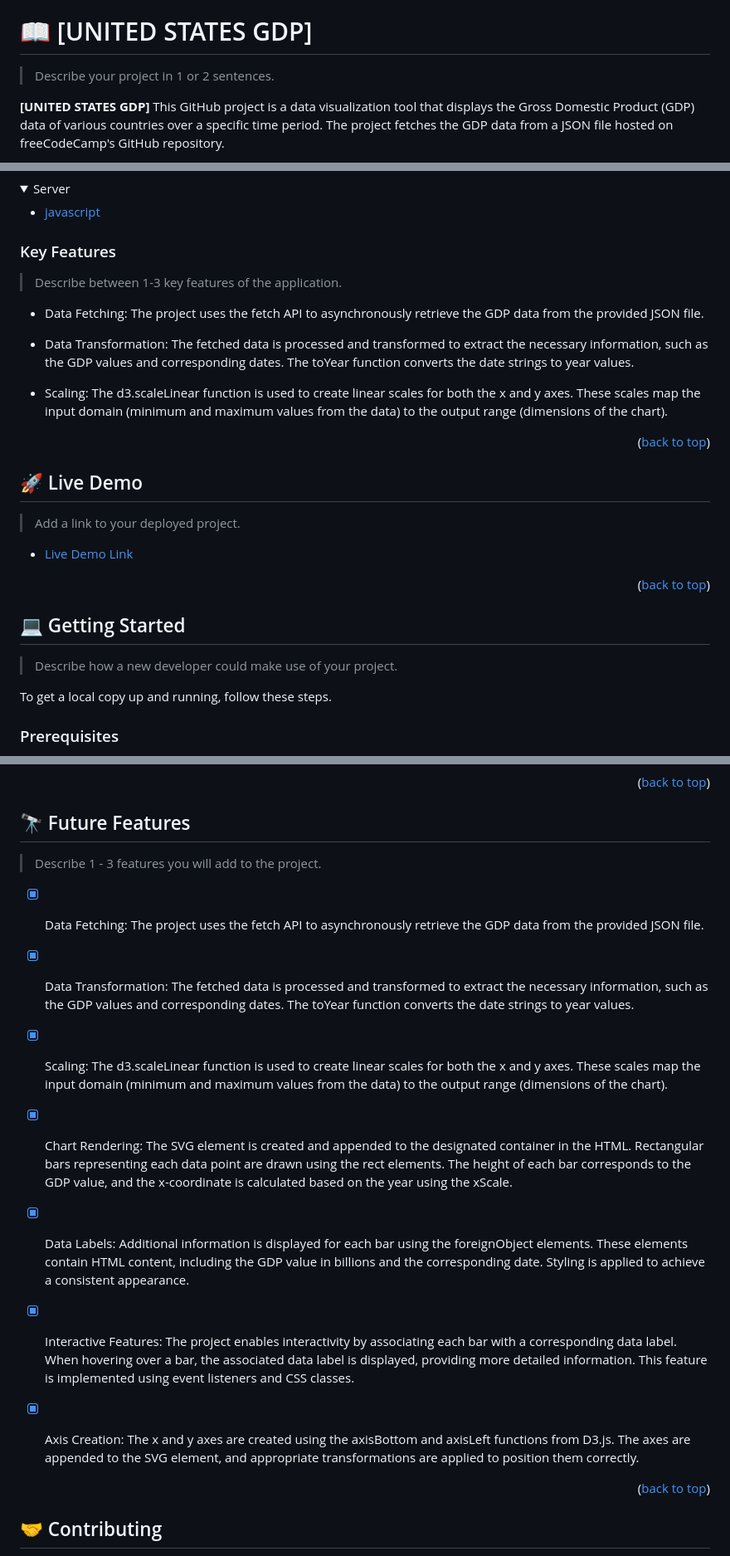
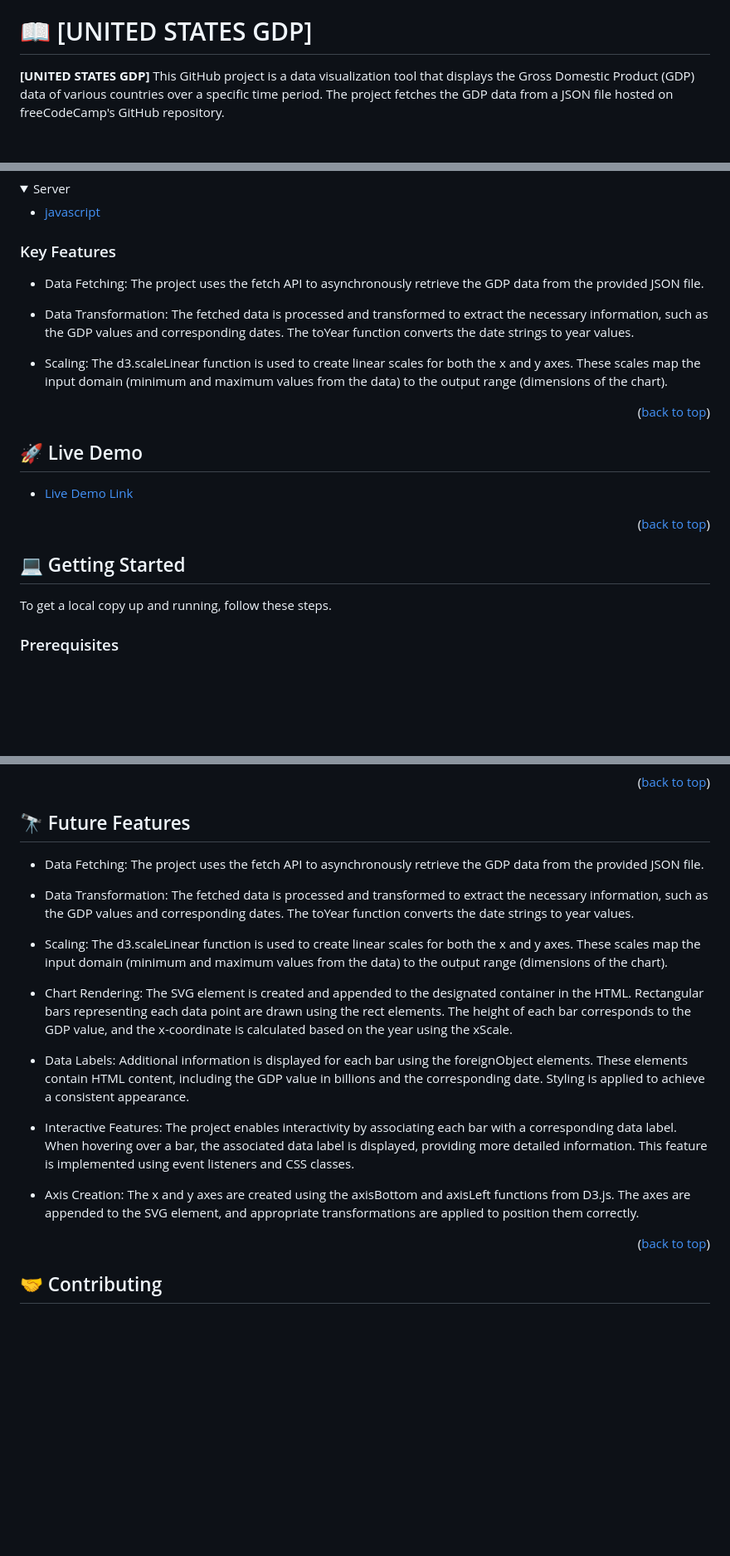
Before and after one commit to carreraprogrammer/Us-GDP, a Markdown page: README.md, 3 parts joined by grey strips. Shown at 83% size. Drawn GitHub-style; folded sections open; blank space fills up the shorter version.

```diff
--- a/README.md
+++ b/README.md
@@ -33,7 +32,5 @@
 
 # 📖 [UNITED STATES GDP] <a name="about-project"></a>
-
-> Describe your project in 1 or 2 sentences.
 
 **[UNITED STATES GDP]** This GitHub project is a data visualization tool that displays the Gross Domestic Product (GDP) data of various countries over a specific time period. The project fetches the GDP data from a JSON file hosted on freeCodeCamp's GitHub repository.
 
@@ -71,8 +68,6 @@ The visualization is implemented using D3.js, a powerful JavaScript library for
 
 ### Key Features <a name="key-features"></a>
 
-> Describe between 1-3 key features of the application.
-
 - Data Fetching: The project uses the fetch API to asynchronously retrieve the GDP data from the provided JSON file.
 
 - Data Transformation: The fetched data is processed and transformed to extract the necessary information, such as the GDP values and corresponding dates. The toYear function converts the date strings to year values.
@@ -85,8 +80,6 @@ The visualization is implemented using D3.js, a powerful JavaScript library for
 
 ## 🚀 Live Demo <a name="live-demo"></a>
 
-> Add a link to your deployed project.
-
 - [Live Demo Link](https://carreraprogrammer.github.io/Us-GDP/)
 
 <p align="right">(<a href="#readme-top">back to top</a>)</p>
@@ -94,8 +87,6 @@ The visualization is implemented using D3.js, a powerful JavaScript library for
 <!-- GETTING STARTED -->
 
 ## 💻 Getting Started <a name="getting-started"></a>
-
-> Describe how a new developer could make use of your project.
 
 To get a local copy up and running, follow these steps.
 
@@ -193,21 +184,19 @@ Example:
 
 ## 🔭 Future Features <a name="future-features"></a>
 
-> Describe 1 - 3 features you will add to the project.
+- Data Fetching: The project uses the fetch API to asynchronously retrieve the GDP data from the provided JSON file.
 
--[x] Data Fetching: The project uses the fetch API to asynchronously retrieve the GDP data from the provided JSON file.
+- Data Transformation: The fetched data is processed and transformed to extract the necessary information, such as the GDP values and corresponding dates. The toYear function converts the date strings to year values.
 
--[x] Data Transformation: The fetched data is processed and transformed to extract the necessary information, such as the GDP values and corresponding dates. The toYear function converts the date strings to year values.
+- Scaling: The d3.scaleLinear function is used to create linear scales for both the x and y axes. These scales map the input domain (minimum and maximum values from the data) to the output range (dimensions of the chart).
 
--[x] Scaling: The d3.scaleLinear function is used to create linear scales for both the x and y axes. These scales map the input domain (minimum and maximum values from the data) to the output range (dimensions of the chart).
+- Chart Rendering: The SVG element is created and appended to the designated container in the HTML. Rectangular bars representing each data point are drawn using the rect elements. The height of each bar corresponds to the GDP value, and the x-coordinate is calculated based on the year using the xScale.
 
--[x] Chart Rendering: The SVG element is created and appended to the designated container in the HTML. Rectangular bars representing each data point are drawn using the rect elements. The height of each bar corresponds to the GDP value, and the x-coordinate is calculated based on the year using the xScale.
+- Data Labels: Additional information is displayed for each bar using the foreignObject elements. These elements contain HTML content, including the GDP value in billions and the corresponding date. Styling is applied to achieve a consistent appearance.
 
--[x] Data Labels: Additional information is displayed for each bar using the foreignObject elements. These elements contain HTML content, including the GDP value in billions and the corresponding date. Styling is applied to achieve a consistent appearance.
+- Interactive Features: The project enables interactivity by associating each bar with a corresponding data label. When hovering over a bar, the associated data label is displayed, providing more detailed information. This feature is implemented using event listeners and CSS classes.
 
--[x] Interactive Features: The project enables interactivity by associating each bar with a corresponding data label. When hovering over a bar, the associated data label is displayed, providing more detailed information. This feature is implemented using event listeners and CSS classes.
-
--[x] Axis Creation: The x and y axes are created using the axisBottom and axisLeft functions from D3.js. The axes are appended to the SVG element, and appropriate transformations are applied to position them correctly.
+- Axis Creation: The x and y axes are created using the axisBottom and axisLeft functions from D3.js. The axes are appended to the SVG element, and appropriate transformations are applied to position them correctly.
 
 
 
```
Also changed, not shown: other parts of README.md (+0 -1 lines).
